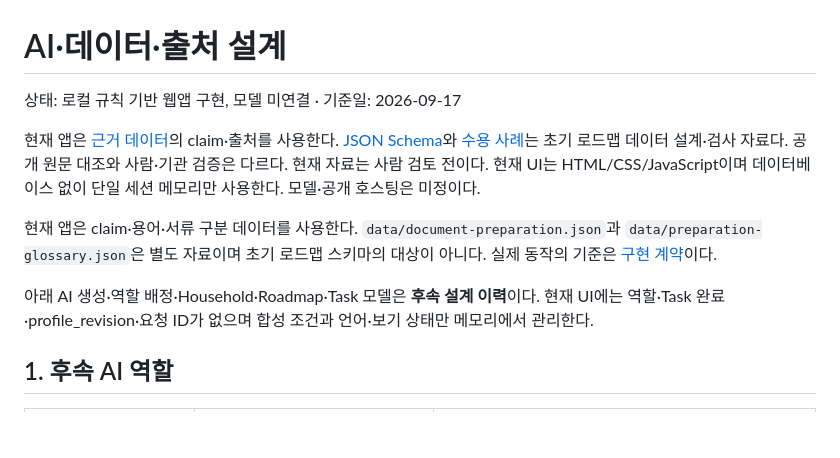
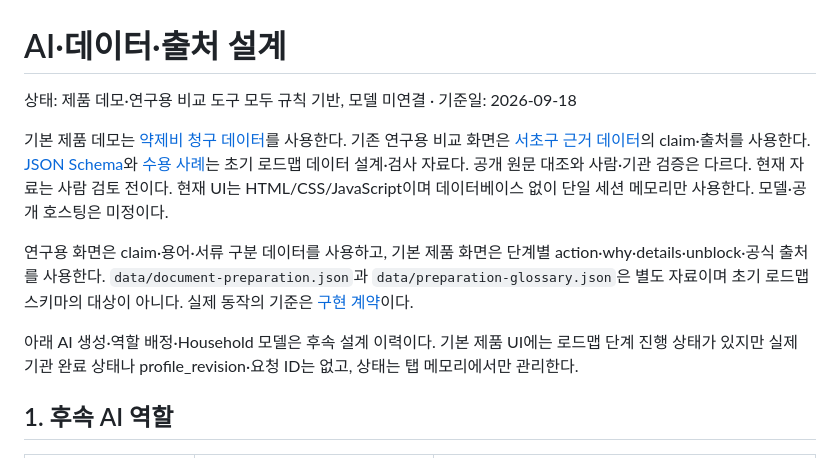
Before and after one commit to ChanuSong/ai-for-good-hackathon, a Markdown page: docs/03-ai-and-data.md, the part around the change. Drawn GitHub-style; blank space fills up the shorter version.

Commit message:
Document current product demo data flow

```diff
--- a/docs/03-ai-and-data.md
+++ b/docs/03-ai-and-data.md
@@ -1,12 +1,12 @@
 # AI·데이터·출처 설계
 
-상태: 로컬 규칙 기반 웹앱 구현, 모델 미연결 · 기준일: 2026-09-17
+상태: 제품 데모·연구용 비교 도구 모두 규칙 기반, 모델 미연결 · 기준일: 2026-09-18
 
-현재 앱은 [근거 데이터](../data/seocho-infertility.json)의 claim·출처를 사용한다. [JSON Schema](../data/roadmap.schema.json)와 [수용 사례](../data/acceptance-cases.json)는 초기 로드맵 데이터 설계·검사 자료다. 공개 원문 대조와 사람·기관 검증은 다르다. 현재 자료는 사람 검토 전이다. 현재 UI는 HTML/CSS/JavaScript이며 데이터베이스 없이 단일 세션 메모리만 사용한다. 모델·공개 호스팅은 미정이다.
+기본 제품 데모는 [약제비 청구 데이터](../data/geumcheon-medication-claim.json)를 사용한다. 기존 연구용 비교 화면은 [서초구 근거 데이터](../data/seocho-infertility.json)의 claim·출처를 사용한다. [JSON Schema](../data/roadmap.schema.json)와 [수용 사례](../data/acceptance-cases.json)는 초기 로드맵 데이터 설계·검사 자료다. 공개 원문 대조와 사람·기관 검증은 다르다. 현재 자료는 사람 검토 전이다. 현재 UI는 HTML/CSS/JavaScript이며 데이터베이스 없이 단일 세션 메모리만 사용한다. 모델·공개 호스팅은 미정이다.
 
-현재 앱은 claim·용어·서류 구분 데이터를 사용한다. `data/document-preparation.json`과 `data/preparation-glossary.json`은 별도 자료이며 초기 로드맵 스키마의 대상이 아니다. 실제 동작의 기준은 [구현 계약](10-implementation-contract.md)이다.
+연구용 화면은 claim·용어·서류 구분 데이터를 사용하고, 기본 제품 화면은 단계별 action·why·details·unblock·공식 출처를 사용한다. `data/document-preparation.json`과 `data/preparation-glossary.json`은 별도 자료이며 초기 로드맵 스키마의 대상이 아니다. 실제 동작의 기준은 [구현 계약](10-implementation-contract.md)이다.
 
-아래 AI 생성·역할 배정·Household·Roadmap·Task 모델은 **후속 설계 이력**이다. 현재 UI에는 역할·Task 완료·profile_revision·요청 ID가 없으며 합성 조건과 언어·보기 상태만 메모리에서 관리한다.
+아래 AI 생성·역할 배정·Household 모델은 후속 설계 이력이다. 기본 제품 UI에는 로드맵 단계 진행 상태가 있지만 실제 기관 완료 상태나 profile_revision·요청 ID는 없고, 상태는 탭 메모리에서만 관리한다.
 
 ## 1. 후속 AI 역할
 
```
